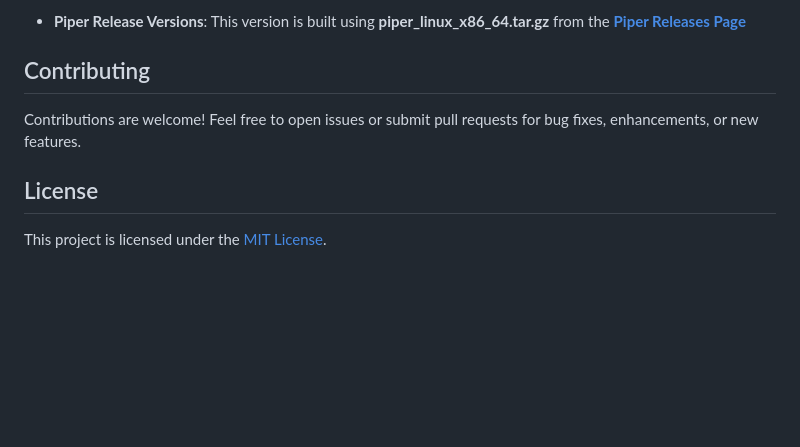
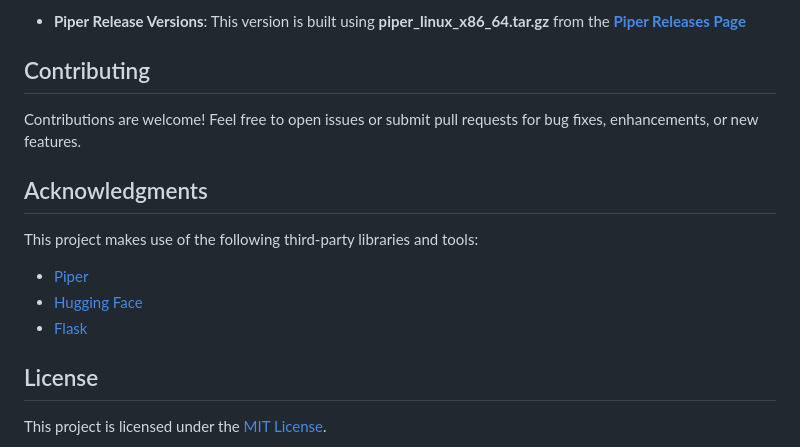
Before and after one commit to krones9000/local-piper, a Markdown page: README.md, the part around the change. Rendered like a GitHub page; blank space fills up the shorter version.

```diff
--- a/README.md
+++ b/README.md
@@ -92,6 +92,14 @@ I would recommend the "[en_US-libritts_r-medium](https://huggingface.co/rhasspy/
 
 Contributions are welcome! Feel free to open issues or submit pull requests for bug fixes, enhancements, or new features.
 
+## Acknowledgments
+
+This project makes use of the following third-party libraries and tools:
+
+- [Piper](https://github.com/rhasspy/piper)
+- [Hugging Face](https://huggingface.co/)
+- [Flask](https://flask.palletsprojects.com/)
+
 ## License
 
 This project is licensed under the [MIT License](LICENSE).
```
